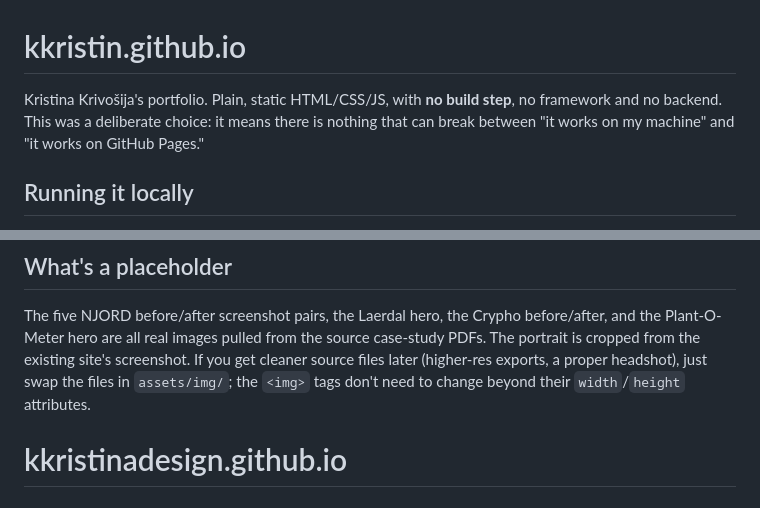
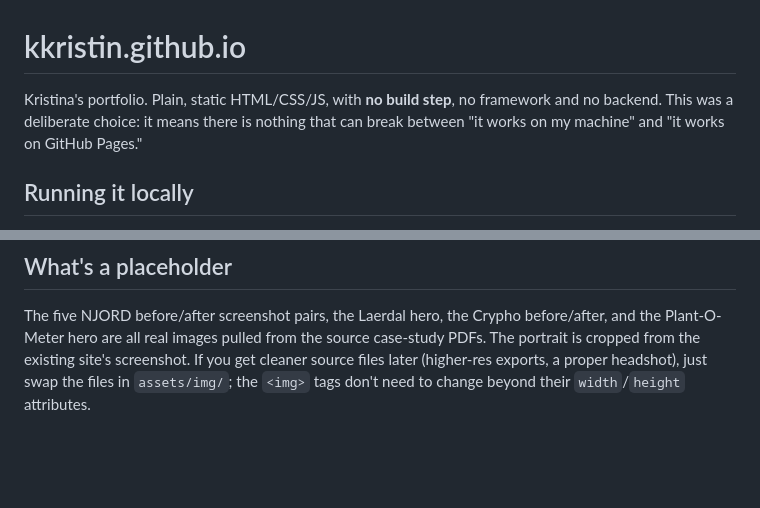
Before and after one commit to kkristin/kkristin.github.io, a Markdown page: README.md, 2 parts joined by grey strips. Drawn GitHub-style; blank space fills up the shorter version.

```diff
--- a/README.md
+++ b/README.md
@@ -1,6 +1,6 @@
 # kkristin.github.io
 
-Kristina Krivošija's portfolio. Plain, static HTML/CSS/JS, with **no build step**, no framework and no backend. This was a deliberate choice: it means there is nothing that can break between "it works on my machine" and "it works on GitHub Pages."
+Kristina's portfolio. Plain, static HTML/CSS/JS, with **no build step**, no framework and no backend. This was a deliberate choice: it means there is nothing that can break between "it works on my machine" and "it works on GitHub Pages."
 
 ## Running it locally
 
@@ -74,4 +74,3 @@ Inter (UI text) and JetBrains Mono (metadata, tags, numbers) are loaded from Goo
 ## What's a placeholder
 
 The five NJORD before/after screenshot pairs, the Laerdal hero, the Crypho before/after, and the Plant-O-Meter hero are all real images pulled from the source case-study PDFs. The portrait is cropped from the existing site's screenshot. If you get cleaner source files later (higher-res exports, a proper headshot), just swap the files in `assets/img/`; the `<img>` tags don't need to change beyond their `width`/`height` attributes.
-# kkristinadesign.github.io
```
